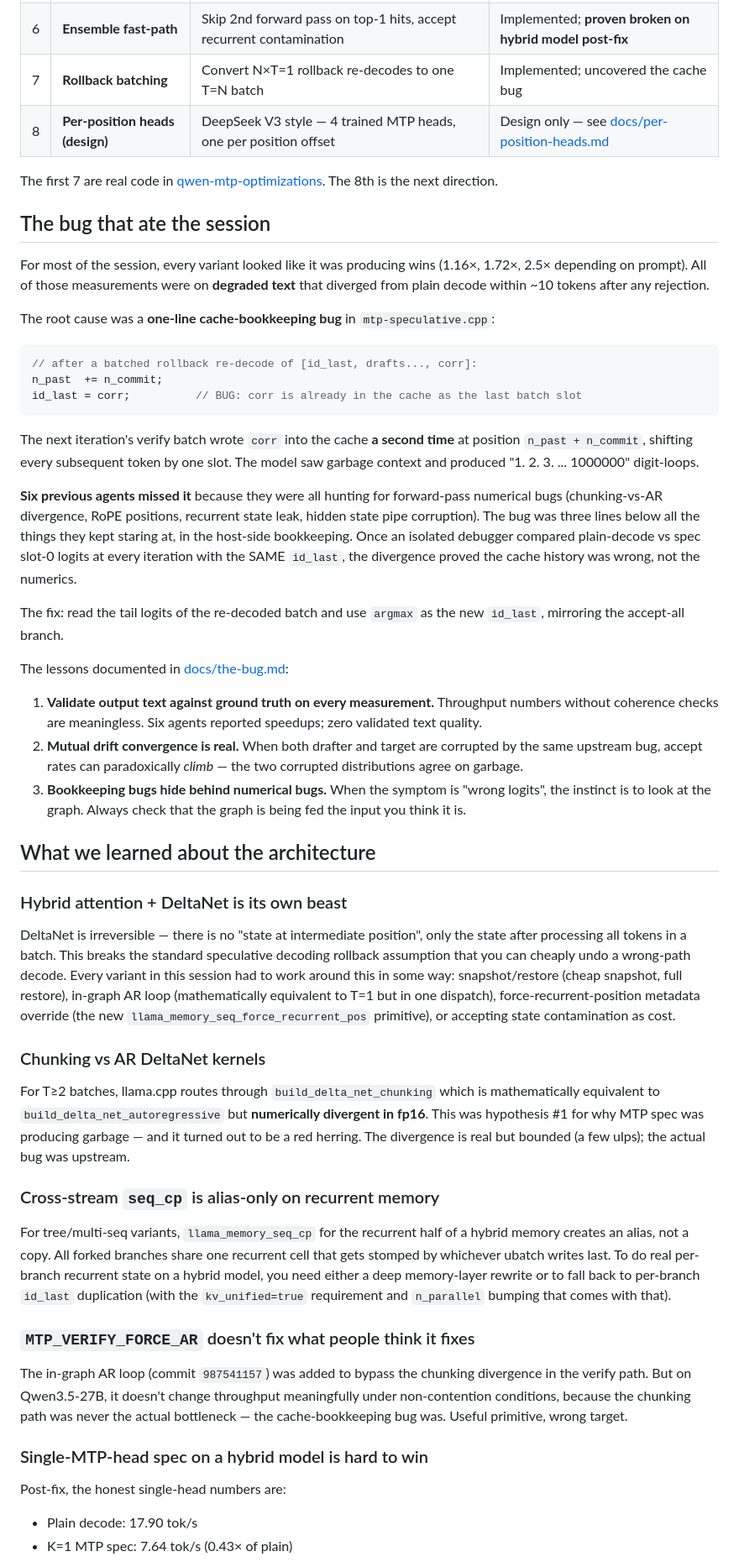
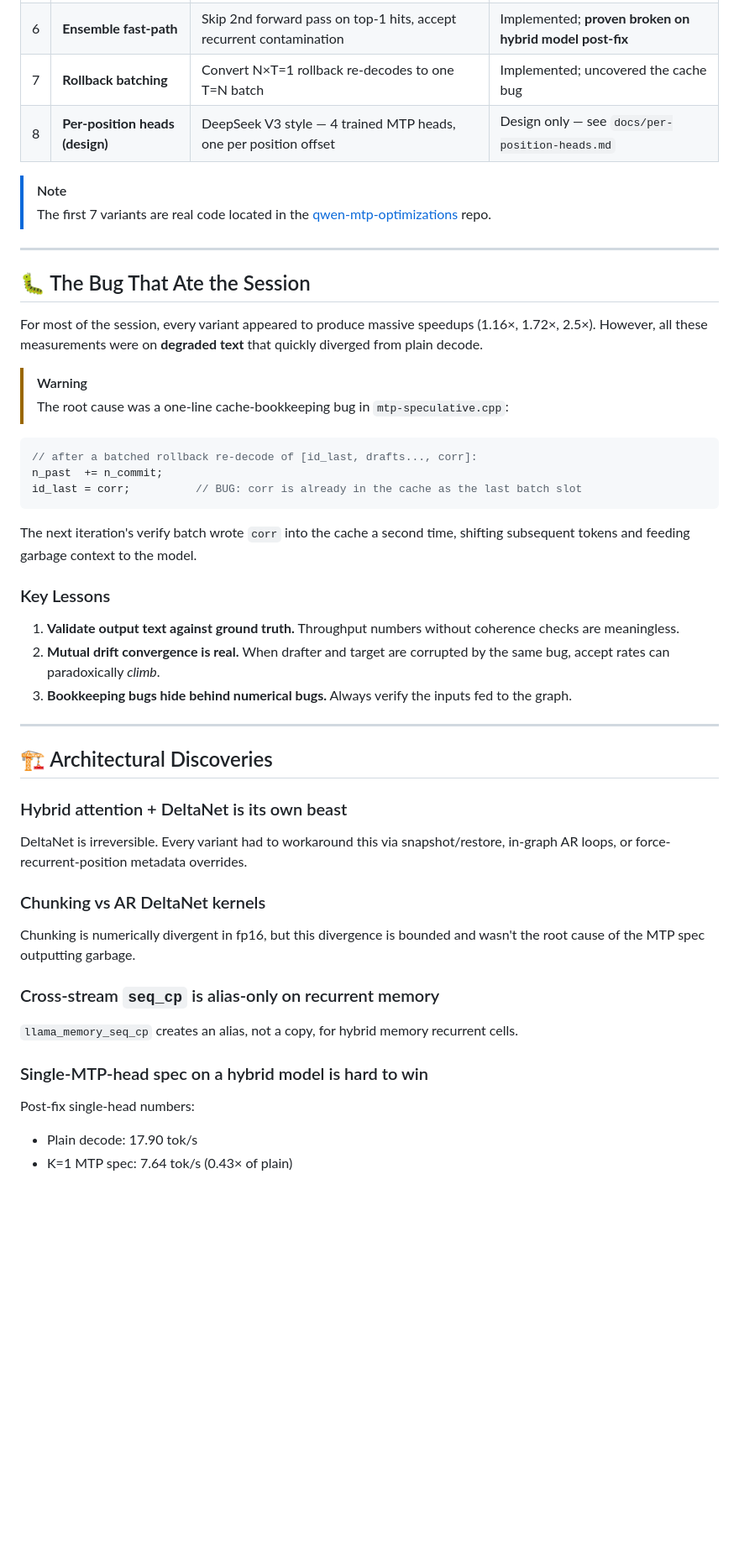
Before and after one commit to quivent/qwen-mtp-research, a Markdown page: README.md, the part around one of its changes. Shown at 84% size. Rendered like a GitHub page; blank space fills up the shorter version.

````diff
--- a/README.md
+++ b/README.md
@@ -17,15 +55,19 @@ Over one focused session, eight subagents and many direct implementations attack
 | 5 | **Branching speculative tree** | Full B*D tree with multi-sequence batching, unified KV, per-branch `id_last` | Implemented; pre-fix measurement only |
 | 6 | **Ensemble fast-path** | Skip 2nd forward pass on top-1 hits, accept recurrent contamination | Implemented; **proven broken on hybrid model post-fix** |
 | 7 | **Rollback batching** | Convert N×T=1 rollback re-decodes to one T=N batch | Implemented; uncovered the cache bug |
-| 8 | **Per-position heads (design)** | DeepSeek V3 style — 4 trained MTP heads, one per position offset | Design only — see [docs/per-position-heads.md](docs/per-position-heads.md) |
+| 8 | **Per-position heads (design)** | DeepSeek V3 style — 4 trained MTP heads, one per position offset | Design only — see `docs/per-position-heads.md` |
 
-The first 7 are real code in [qwen-mtp-optimizations](https://github.com/quivent/qwen-mtp-optimizations). The 8th is the next direction.
+> [!NOTE]
+> The first 7 variants are real code located in the [qwen-mtp-optimizations](https://github.com/quivent/qwen-mtp-optimizations) repo.
 
-## The bug that ate the session
+---
 
-For most of the session, every variant looked like it was producing wins (1.16×, 1.72×, 2.5× depending on prompt). All of those measurements were on **degraded text** that diverged from plain decode within ~10 tokens after any rejection.
+## 🐛 The Bug That Ate the Session
 
-The root cause was a **one-line cache-bookkeeping bug** in `mtp-speculative.cpp`:
+For most of the session, every variant appeared to produce massive speedups (1.16×, 1.72×, 2.5×). However, all these measurements were on **degraded text** that quickly diverged from plain decode.
+
+> [!WARNING]
+> The root cause was a one-line cache-bookkeeping bug in `mtp-speculative.cpp`:
 
 ```cpp
 // after a batched rollback re-decode of [id_last, drafts..., corr]:
@@ -33,34 +75,28 @@ n_past  += n_commit;
 id_last = corr;          // BUG: corr is already in the cache as the last batch slot
 ```
 
-The next iteration's verify batch wrote `corr` into the cache **a second time** at position `n_past + n_commit`, shifting every subsequent token by one slot. The model saw garbage context and produced "1. 2. 3. ... 1000000" digit-loops.
+The next iteration's verify batch wrote `corr` into the cache a second time, shifting subsequent tokens and feeding garbage context to the model.
 
-**Six previous agents missed it** because they were all hunting for forward-pass numerical bugs (chunking-vs-AR divergence, RoPE positions, recurrent state leak, hidden state pipe corruption). The bug was three lines below all the things they kept staring at, in the host-side bookkeeping. Once an isolated debugger compared plain-decode vs spec slot-0 logits at every iteration with the SAME `id_last`, the divergence proved the cache history was wrong, not the numerics.
+### Key Lessons
+1. **Validate output text against ground truth.** Throughput numbers without coherence checks are meaningless.
+2. **Mutual drift convergence is real.** When drafter and target are corrupted by the same bug, accept rates can paradoxically *climb*.
+3. **Bookkeeping bugs hide behind numerical bugs.** Always verify the inputs fed to the graph.
 
-The fix: read the tail logits of the re-decoded batch and use `argmax` as the new `id_last`, mirroring the accept-all branch.
+---
 
-The lessons documented in [docs/the-bug.md](docs/the-bug.md):
-
-1. **Validate output text against ground truth on every measurement.** Throughput numbers without coherence checks are meaningless. Six agents reported speedups; zero validated text quality.
-2. **Mutual drift convergence is real.** When both drafter and target are corrupted by the same upstream bug, accept rates can paradoxically *climb* — the two corrupted distributions agree on garbage.
-3. **Bookkeeping bugs hide behind numerical bugs.** When the symptom is "wrong logits", the instinct is to look at the graph. Always check that the graph is being fed the input you think it is.
-
-## What we learned about the architecture
+## 🏗️ Architectural Discoveries
 
 ### Hybrid attention + DeltaNet is its own beast
-DeltaNet is irreversible — there is no "state at intermediate position", only the state after processing all tokens in a batch. This breaks the standard speculative decoding rollback assumption that you can cheaply undo a wrong-path decode. Every variant in this session had to work around this in some way: snapshot/restore (cheap snapshot, full restore), in-graph AR loop (mathematically equivalent to T=1 but in one dispatch), force-recurrent-position metadata override (the new `llama_memory_seq_force_recurrent_pos` primitive), or accepting state contamination as cost.
+DeltaNet is irreversible. Every variant had to workaround this via snapshot/restore, in-graph AR loops, or force-recurrent-position metadata overrides.
 
 ### Chunking vs AR DeltaNet kernels
-For T≥2 batches, llama.cpp routes through `build_delta_net_chunking` which is mathematically equivalent to `build_delta_net_autoregressive` but **numerically divergent in fp16**. This was hypothesis #1 for why MTP spec was producing garbage — and it turned out to be a red herring. The divergence is real but bounded (a few ulps); the actual bug was upstream.
+Chunking is numerically divergent in fp16, but this divergence is bounded and wasn't the root cause of the MTP spec outputting garbage.
 
 ### Cross-stream `seq_cp` is alias-only on recurrent memory
-For tree/multi-seq variants, `llama_memory_seq_cp` for the recurrent half of a hybrid memory creates an alias, not a copy. All forked branches share one recurrent cell that gets stomped by whichever ubatch writes last. To do real per-branch recurrent state on a hybrid model, you need either a deep memory-layer rewrite or to fall back to per-branch `id_last` duplication (with the `kv_unified=true` requirement and `n_parallel` bumping that comes with that).
-
-### `MTP_VERIFY_FORCE_AR` doesn't fix what people think it fixes
-The in-graph AR loop (commit `987541157`) was added to bypass the chunking divergence in the verify path. But on Qwen3.5-27B, it doesn't change throughput meaningfully under non-contention conditions, because the chunking path was never the actual bottleneck — the cache-bookkeeping bug was. Useful primitive, wrong target.
+`llama_memory_seq_cp` creates an alias, not a copy, for hybrid memory recurrent cells.
 
 ### Single-MTP-head spec on a hybrid model is hard to win
-Post-fix, the honest single-head numbers are:
+Post-fix single-head numbers:
 - Plain decode: 17.90 tok/s
 - K=1 MTP spec: 7.64 tok/s (0.43× of plain)
 
````
Also changed, not shown: other parts of README.md (+78 -38 lines).
